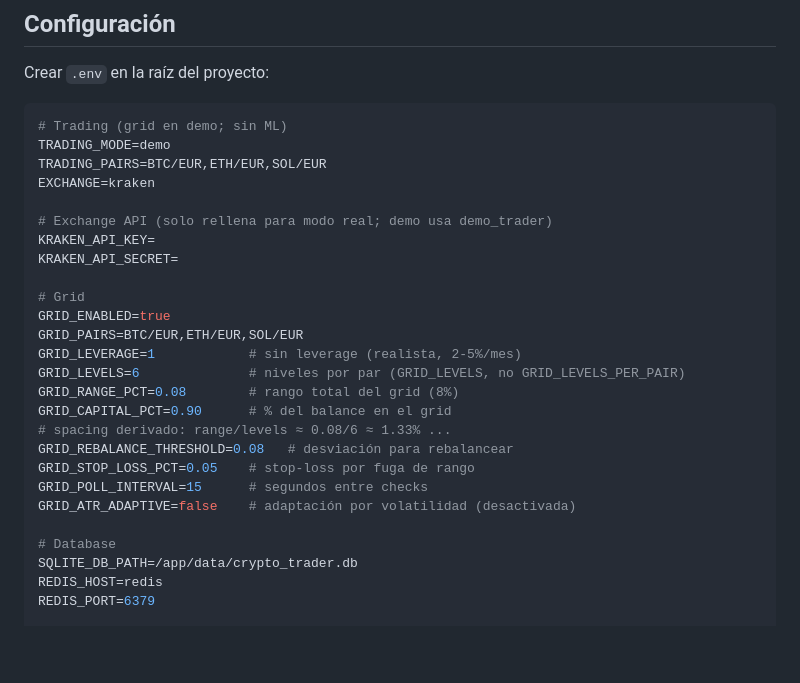
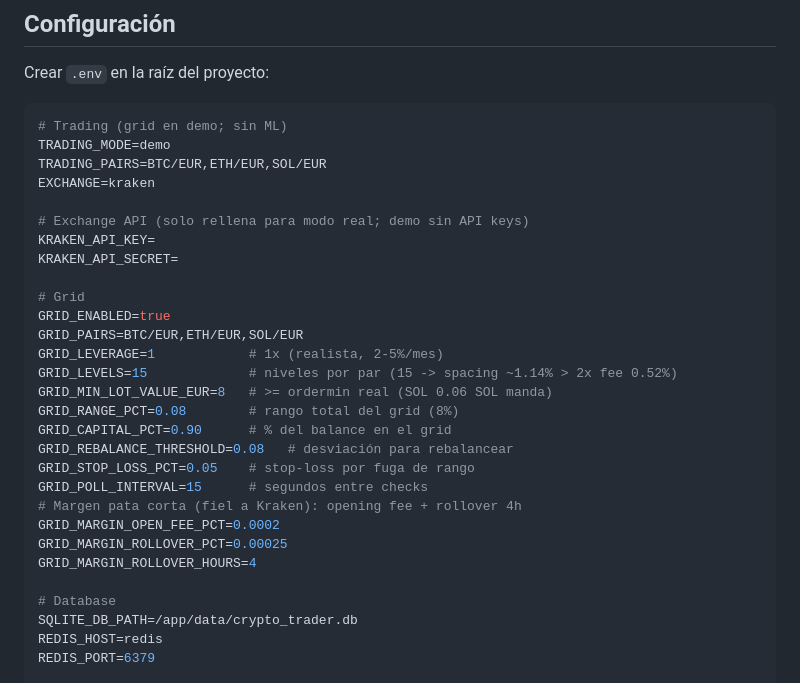
Before and after one commit to hoserpa/trader-ia-v2, a Markdown page: README.md, the part around the change. GitHub-like rendering; blank space fills up the shorter version.

Commit message:
docs: limpia config obsoleta en README (sin GRID_ATR_ADAPTIVE ni demo_trader)

```diff
--- a/README.md
+++ b/README.md
@@ -102,22 +102,25 @@ TRADING_MODE=demo
 TRADING_PAIRS=BTC/EUR,ETH/EUR,SOL/EUR
 EXCHANGE=kraken
 
-# Exchange API (solo rellena para modo real; demo usa demo_trader)
+# Exchange API (solo rellena para modo real; demo sin API keys)
 KRAKEN_API_KEY=
 KRAKEN_API_SECRET=
 
 # Grid
 GRID_ENABLED=true
 GRID_PAIRS=BTC/EUR,ETH/EUR,SOL/EUR
-GRID_LEVERAGE=1            # sin leverage (realista, 2-5%/mes)
-GRID_LEVELS=6              # niveles por par (GRID_LEVELS, no GRID_LEVELS_PER_PAIR)
+GRID_LEVERAGE=1            # 1x (realista, 2-5%/mes)
+GRID_LEVELS=15             # niveles por par (15 -> spacing ~1.14% > 2x fee 0.52%)
+GRID_MIN_LOT_VALUE_EUR=8   # >= ordermin real (SOL 0.06 SOL manda)
 GRID_RANGE_PCT=0.08        # rango total del grid (8%)
 GRID_CAPITAL_PCT=0.90      # % del balance en el grid
-# spacing derivado: range/levels ≈ 0.08/6 ≈ 1.33% ...
 GRID_REBALANCE_THRESHOLD=0.08   # desviación para rebalancear
 GRID_STOP_LOSS_PCT=0.05    # stop-loss por fuga de rango
 GRID_POLL_INTERVAL=15      # segundos entre checks
-GRID_ATR_ADAPTIVE=false    # adaptación por volatilidad (desactivada)
+# Margen pata corta (fiel a Kraken): opening fee + rollover 4h
+GRID_MARGIN_OPEN_FEE_PCT=0.0002
+GRID_MARGIN_ROLLOVER_PCT=0.00025
+GRID_MARGIN_ROLLOVER_HOURS=4
 
 # Database
 SQLITE_DB_PATH=/app/data/crypto_trader.db
```
